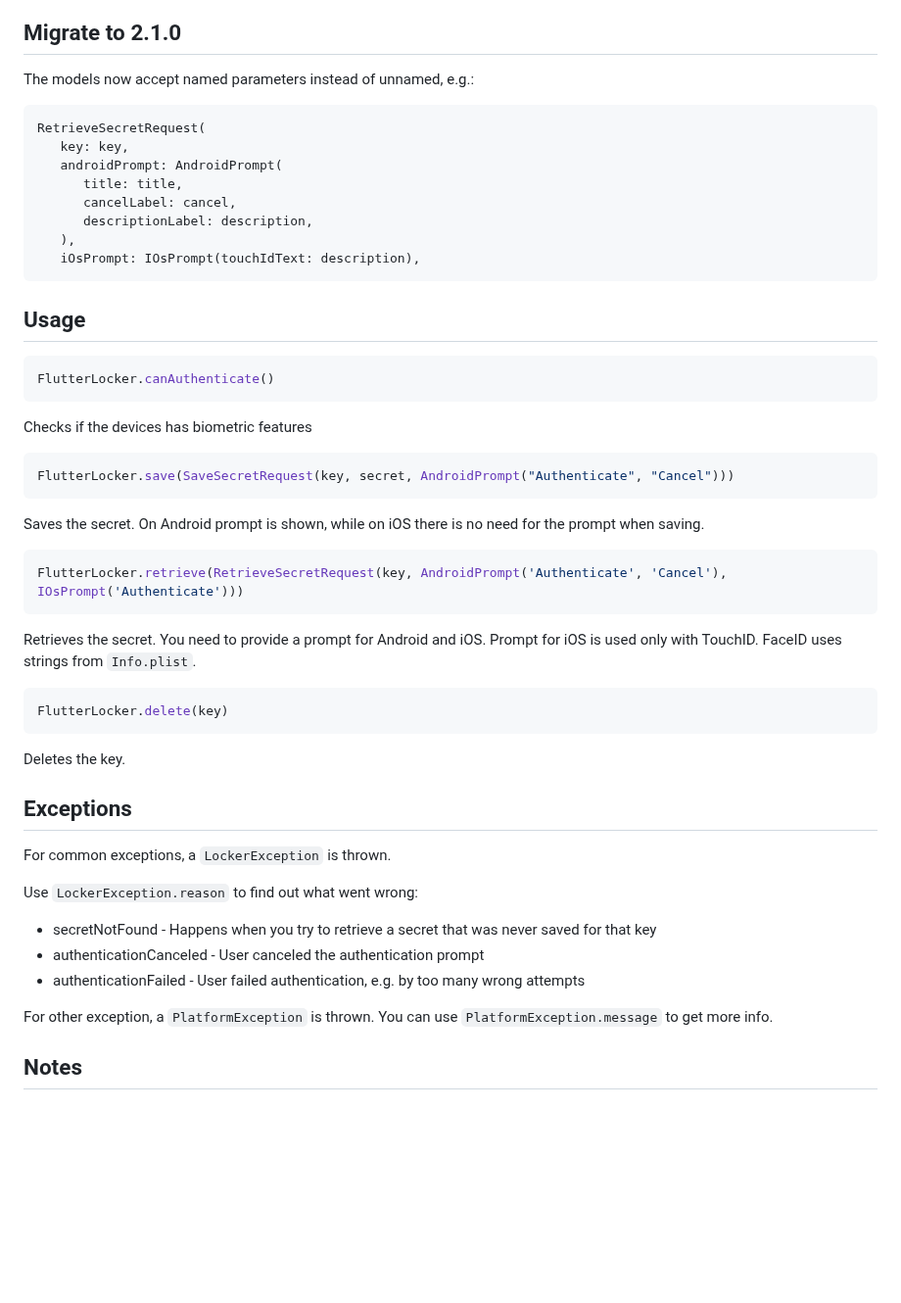
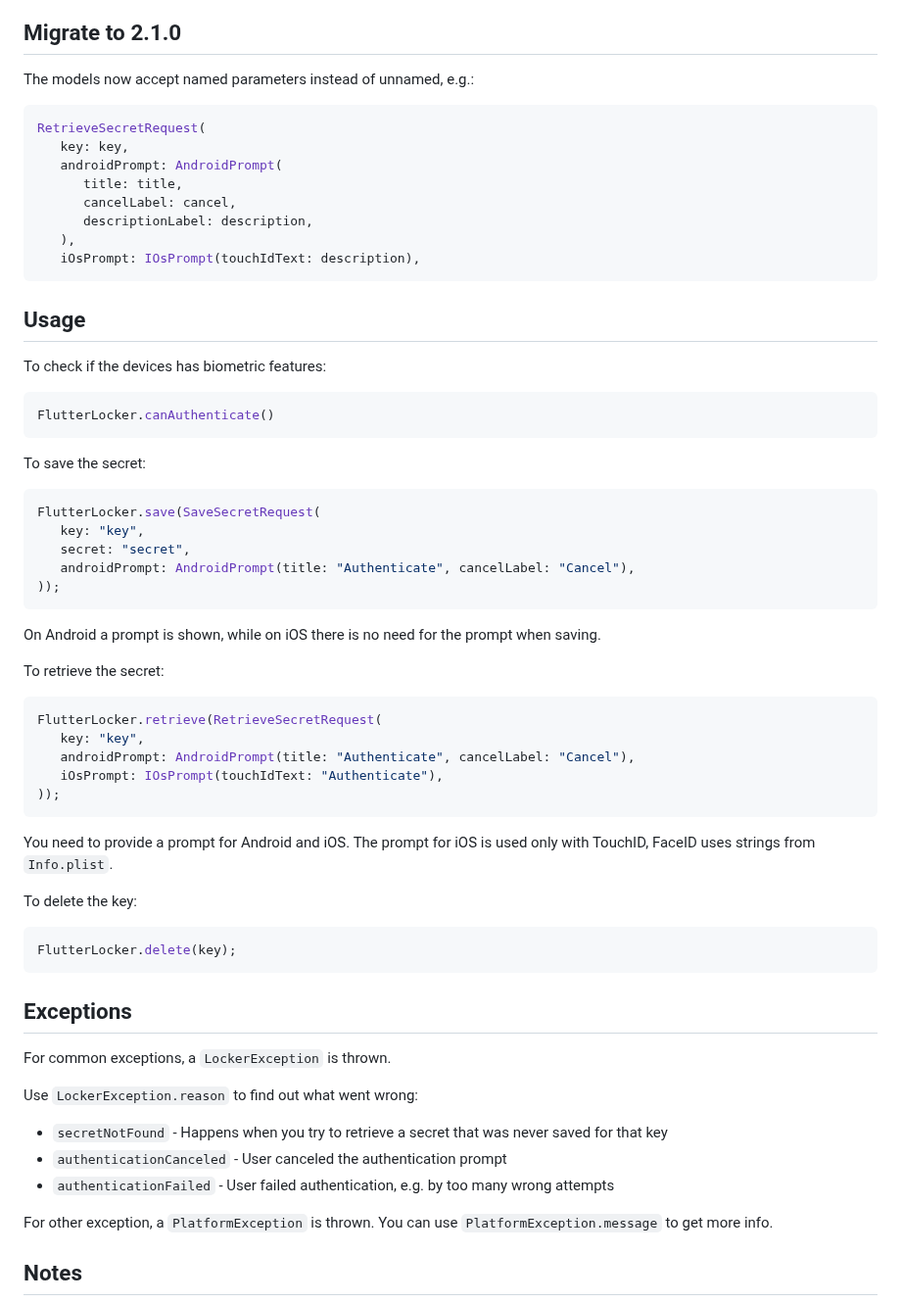
Before and after one commit to infinum/flutter-plugins-locker, a Markdown page: README.md, the part around the change. Shown at 98% size. Drawn GitHub-style; blank space fills up the shorter version.

Commit message:
Fixed README.md using 2.1.x syntax

````diff
--- a/README.md
+++ b/README.md
@@ -15,7 +15,7 @@ It uses:
 
 The models now accept named parameters instead of unnamed, e.g.:
 
-```
+```dart
 RetrieveSecretRequest(
    key: key,
    androidPrompt: AndroidPrompt(
@@ -28,26 +28,36 @@ RetrieveSecretRequest(
 
 ## Usage
 
+To check if the devices has biometric features:
+
 ```dart
 FlutterLocker.canAuthenticate()
 ```
-Checks if the devices has biometric features
 
+To save the secret:
 ```dart
-FlutterLocker.save(SaveSecretRequest(key, secret, AndroidPrompt("Authenticate", "Cancel")))
+FlutterLocker.save(SaveSecretRequest(
+   key: "key",
+   secret: "secret",
+   androidPrompt: AndroidPrompt(title: "Authenticate", cancelLabel: "Cancel"),
+));
 ```
-Saves the secret. On Android prompt is shown, while on iOS there is no need for the prompt when saving.
+On Android a prompt is shown, while on iOS there is no need for the prompt when saving.
 
+To retrieve the secret:
 ```dart
-FlutterLocker.retrieve(RetrieveSecretRequest(key, AndroidPrompt('Authenticate', 'Cancel'), IOsPrompt('Authenticate')))
+FlutterLocker.retrieve(RetrieveSecretRequest(
+   key: "key",
+   androidPrompt: AndroidPrompt(title: "Authenticate", cancelLabel: "Cancel"),
+   iOsPrompt: IOsPrompt(touchIdText: "Authenticate"),
+));
 ```
-Retrieves the secret. You need to provide a prompt for Android and iOS. Prompt for iOS is used only with TouchID. FaceID uses strings from `Info.plist`.
+You need to provide a prompt for Android and iOS. The prompt for iOS is used only with TouchID, FaceID uses strings from `Info.plist`.
 
+To delete the key:
 ```dart
-FlutterLocker.delete(key)
+FlutterLocker.delete(key);
 ```
-Deletes the key.
-
 
 ## Exceptions
 
@@ -55,9 +65,9 @@ For common exceptions, a `LockerException` is thrown.
 
 Use `LockerException.reason` to find out what went wrong:
 
-- secretNotFound - Happens when you try to retrieve a secret that was never saved for that key
-- authenticationCanceled - User canceled the authentication prompt
-- authenticationFailed - User failed authentication, e.g. by too many wrong attempts
+- `secretNotFound` - Happens when you try to retrieve a secret that was never saved for that key
+- `authenticationCanceled` - User canceled the authentication prompt
+- `authenticationFailed` - User failed authentication, e.g. by too many wrong attempts
 
 For other exception, a `PlatformException` is thrown. You can use `PlatformException.message` to get more info.
 
````
